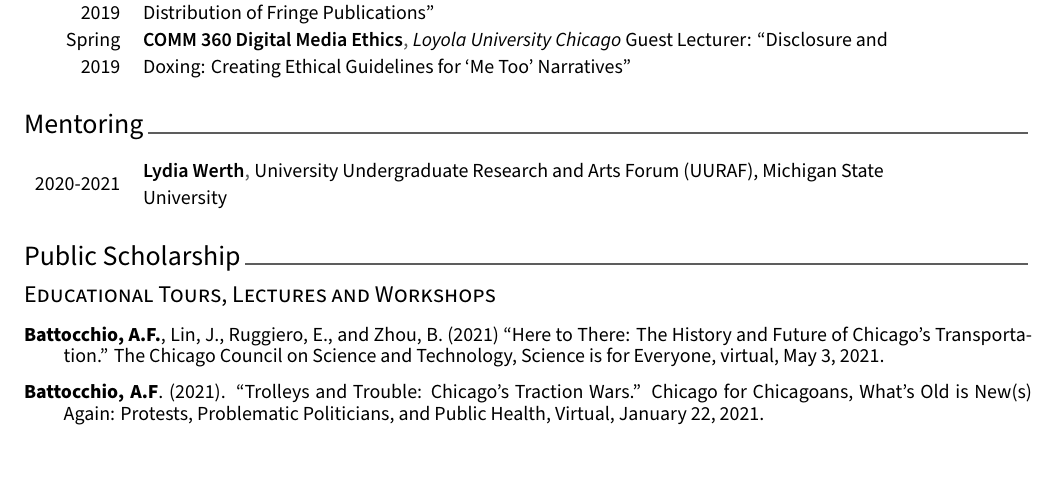
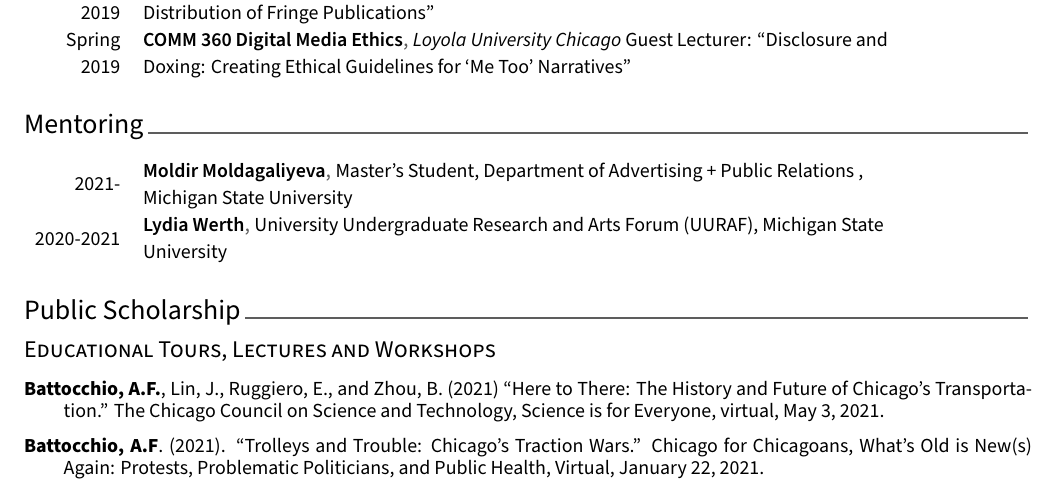
Before and after one commit to afbat/CV-Template, a LaTeX CV (cv.tex, which reads cv/mentoring.tex): part of page 3 of 6, cut so that both start at the same text. Compiled offline with XeLaTeX.

Commit message:
Updates from Overleaf

```diff
--- a/cv/mentoring.tex
+++ b/cv/mentoring.tex
@@ -12,6 +12,12 @@
 
 %---------------------------------------------------------
   \cvhonor
+      {Moldir Moldagaliyeva} % Name
+    {Master's Student, Department of Advertising + Public Relations , Michigan State University} % Relationship
+    {} % Location
+    {2021-} % Date(s)
+
+\cvhonor
     {Lydia Werth} % Name
     {University Undergraduate Research and Arts Forum (UURAF), Michigan State University} % Relationship
     {} % Location
```
